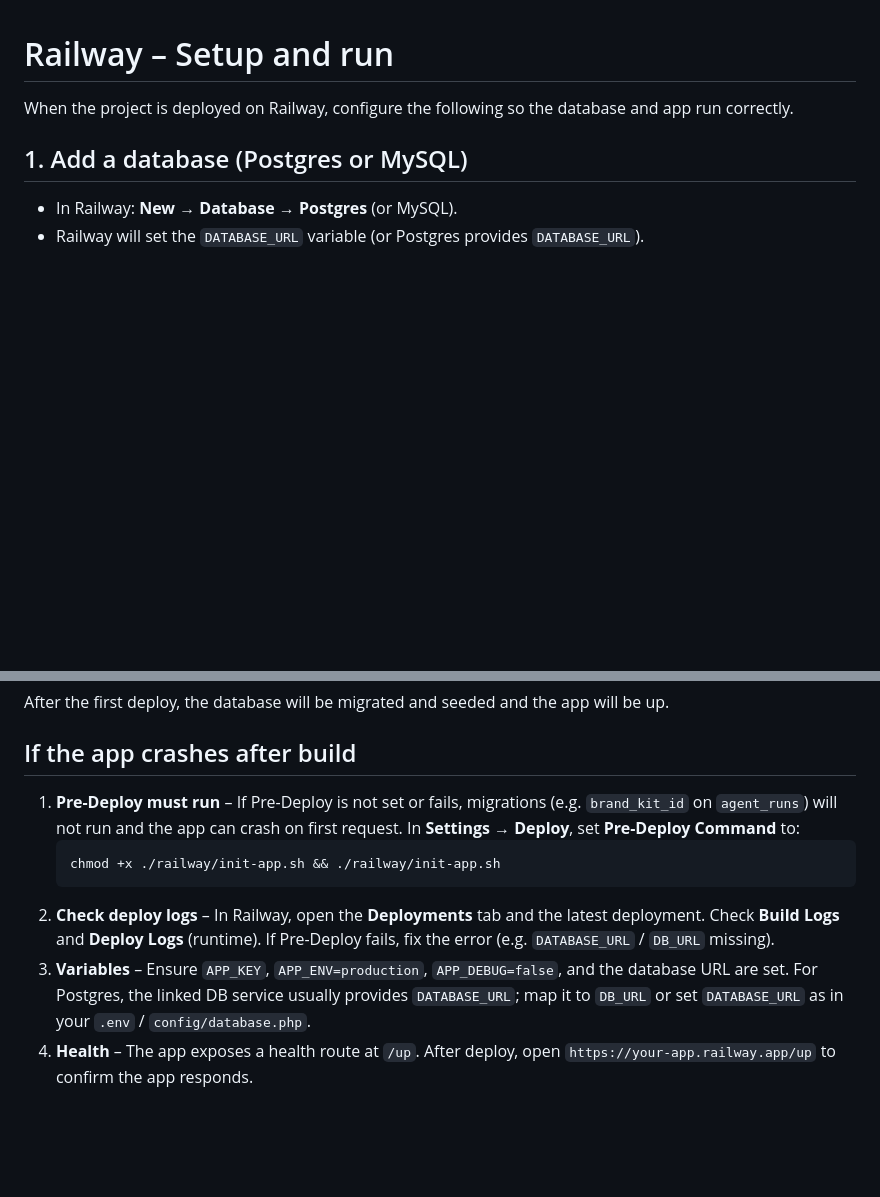
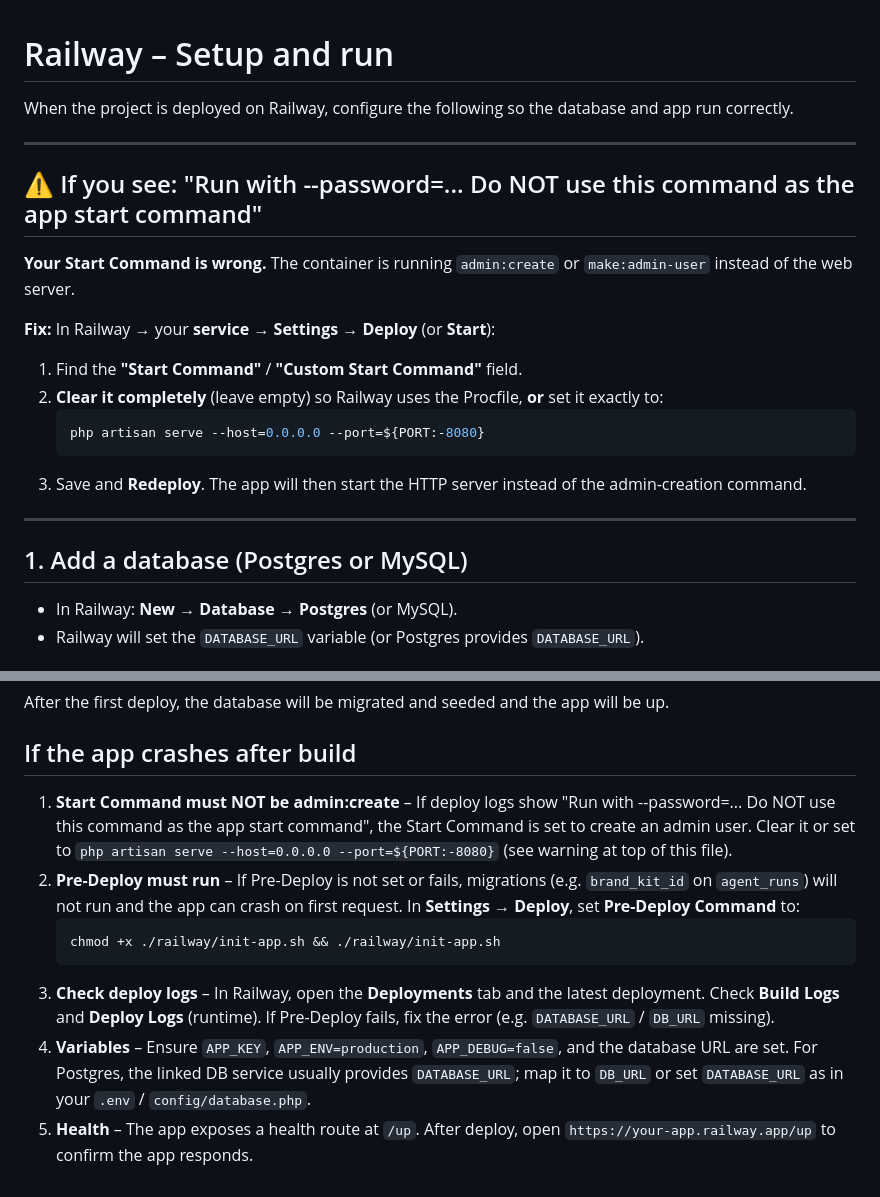
Before and after one commit to aviadmols/LiquidPilot, a Markdown page: RAILWAY.md, 2 parts joined by grey strips. Drawn GitHub-style; blank space fills up the shorter version.

Commit message:
RAILWAY.md: prominent Start Command fix when seeing admin:create error
Co-authored-by: Cursor <cursoragent@cursor.com>

````diff
--- a/RAILWAY.md
+++ b/RAILWAY.md
@@ -1,6 +1,23 @@
 # Railway – Setup and run
 
 When the project is deployed on Railway, configure the following so the database and app run correctly.
+
+---
+
+## ⚠️ If you see: "Run with --password=... Do NOT use this command as the app start command"
+
+**Your Start Command is wrong.** The container is running `admin:create` or `make:admin-user` instead of the web server.
+
+**Fix:** In Railway → your **service** → **Settings** → **Deploy** (or **Start**):
+
+1. Find the **"Start Command"** / **"Custom Start Command"** field.
+2. **Clear it completely** (leave empty) so Railway uses the Procfile, **or** set it exactly to:
+   ```bash
+   php artisan serve --host=0.0.0.0 --port=${PORT:-8080}
+   ```
+3. Save and **Redeploy**. The app will then start the HTTP server instead of the admin-creation command.
+
+---
 
 ## 1. Add a database (Postgres or MySQL)
 
@@ -75,10 +92,11 @@ After the first deploy, the database will be migrated and seeded and the app wil
 
 ## If the app crashes after build
 
-1. **Pre-Deploy must run** – If Pre-Deploy is not set or fails, migrations (e.g. `brand_kit_id` on `agent_runs`) will not run and the app can crash on first request. In **Settings → Deploy**, set **Pre-Deploy Command** to:
+1. **Start Command must NOT be admin:create** – If deploy logs show "Run with --password=... Do NOT use this command as the app start command", the Start Command is set to create an admin user. Clear it or set to `php artisan serve --host=0.0.0.0 --port=${PORT:-8080}` (see warning at top of this file).
+2. **Pre-Deploy must run** – If Pre-Deploy is not set or fails, migrations (e.g. `brand_kit_id` on `agent_runs`) will not run and the app can crash on first request. In **Settings → Deploy**, set **Pre-Deploy Command** to:
    ```bash
    chmod +x ./railway/init-app.sh && ./railway/init-app.sh
    ```
-2. **Check deploy logs** – In Railway, open the **Deployments** tab and the latest deployment. Check **Build Logs** and **Deploy Logs** (runtime). If Pre-Deploy fails, fix the error (e.g. `DATABASE_URL` / `DB_URL` missing).
-3. **Variables** – Ensure `APP_KEY`, `APP_ENV=production`, `APP_DEBUG=false`, and the database URL are set. For Postgres, the linked DB service usually provides `DATABASE_URL`; map it to `DB_URL` or set `DATABASE_URL` as in your `.env` / `config/database.php`.
-4. **Health** – The app exposes a health route at `/up`. After deploy, open `https://your-app.railway.app/up` to confirm the app responds.
+3. **Check deploy logs** – In Railway, open the **Deployments** tab and the latest deployment. Check **Build Logs** and **Deploy Logs** (runtime). If Pre-Deploy fails, fix the error (e.g. `DATABASE_URL` / `DB_URL` missing).
+4. **Variables** – Ensure `APP_KEY`, `APP_ENV=production`, `APP_DEBUG=false`, and the database URL are set. For Postgres, the linked DB service usually provides `DATABASE_URL`; map it to `DB_URL` or set `DATABASE_URL` as in your `.env` / `config/database.php`.
+5. **Health** – The app exposes a health route at `/up`. After deploy, open `https://your-app.railway.app/up` to confirm the app responds.
````
